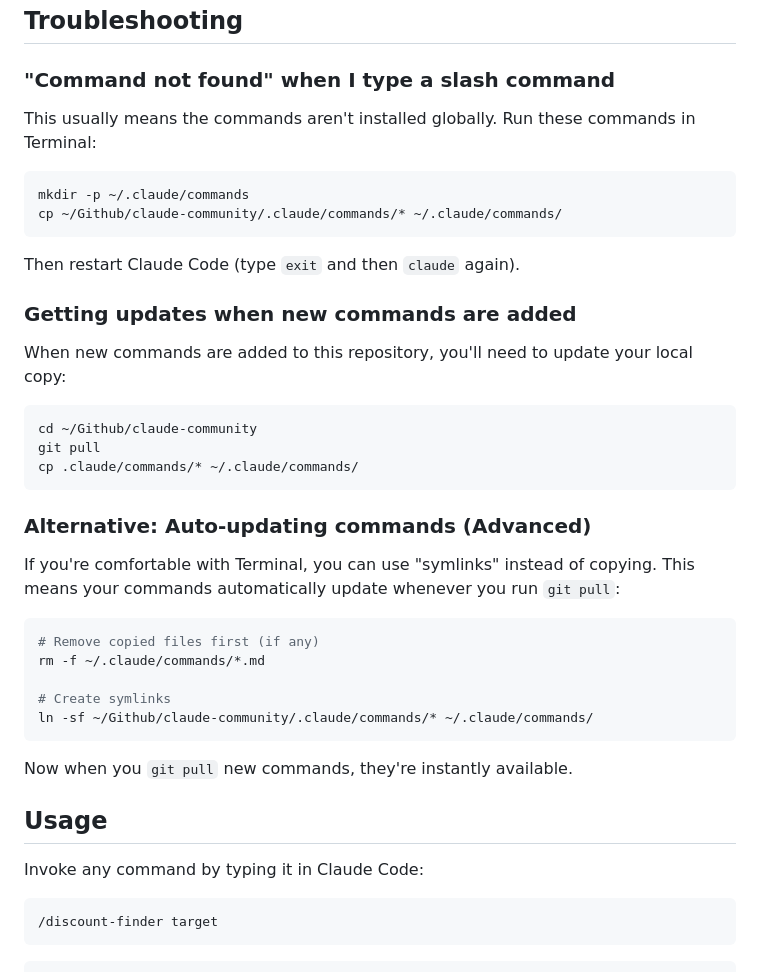
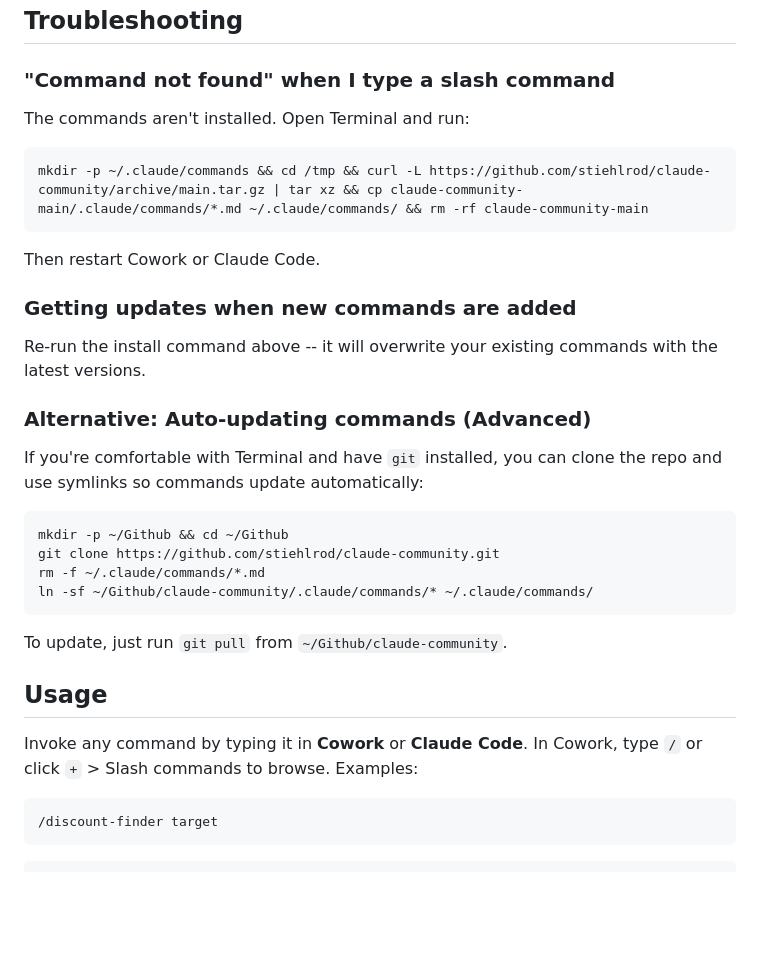
Before and after one commit to stiehlrod/claude-community, a Markdown page: README.md, the part around one of its changes. Drawn GitHub-style; blank space fills up the shorter version.

````diff
--- a/README.md
+++ b/README.md
@@ -125,42 +148,34 @@ You'll be prompted to log in with your Claude account on first run. Once logged
 
 ### "Command not found" when I type a slash command
 
-This usually means the commands aren't installed globally. Run these commands in Terminal:
+The commands aren't installed. Open Terminal and run:
 
 ```bash
-mkdir -p ~/.claude/commands
-cp ~/Github/claude-community/.claude/commands/* ~/.claude/commands/
+mkdir -p ~/.claude/commands && cd /tmp && curl -L https://github.com/stiehlrod/claude-community/archive/main.tar.gz | tar xz && cp claude-community-main/.claude/commands/*.md ~/.claude/commands/ && rm -rf claude-community-main
 ```
 
-Then restart Claude Code (type `exit` and then `claude` again).
+Then restart Cowork or Claude Code.
 
 ### Getting updates when new commands are added
 
-When new commands are added to this repository, you'll need to update your local copy:
-
-```bash
-cd ~/Github/claude-community
-git pull
-cp .claude/commands/* ~/.claude/commands/
-```
+Re-run the install command above -- it will overwrite your existing commands with the latest versions.
 
 ### Alternative: Auto-updating commands (Advanced)
 
-If you're comfortable with Terminal, you can use "symlinks" instead of copying. This means your commands automatically update whenever you run `git pull`:
+If you're comfortable with Terminal and have `git` installed, you can clone the repo and use symlinks so commands update automatically:
 
 ```bash
-# Remove copied files first (if any)
+mkdir -p ~/Github && cd ~/Github
+git clone https://github.com/stiehlrod/claude-community.git
 rm -f ~/.claude/commands/*.md
-
-# Create symlinks
 ln -sf ~/Github/claude-community/.claude/commands/* ~/.claude/commands/
 ```
 
-Now when you `git pull` new commands, they're instantly available.
+To update, just run `git pull` from `~/Github/claude-community`.
 
 ## Usage
 
-Invoke any command by typing it in Claude Code:
+Invoke any command by typing it in **Cowork** or **Claude Code**. In Cowork, type `/` or click `+` > Slash commands to browse. Examples:
 
 ```
 /discount-finder target
````
Also changed, not shown: other parts of README.md (+37 -14 lines).
